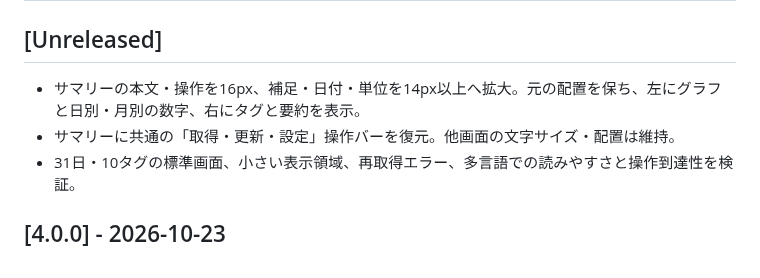
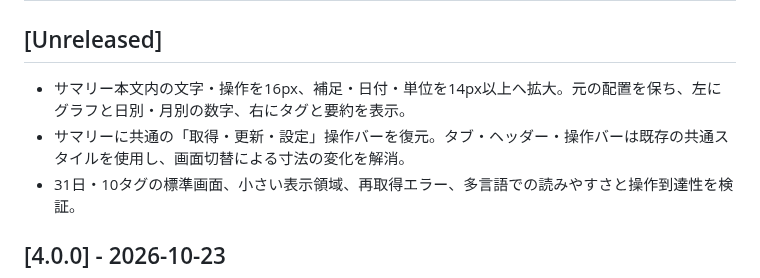
Before and after one commit to t-ueda21/TaskCalendar-Plus, a Markdown page: CHANGELOG.md, the part around the change. GitHub-like rendering.

```diff
--- a/CHANGELOG.md
+++ b/CHANGELOG.md
@@ -2,8 +2,8 @@
 
 ## [Unreleased]
 
-- サマリーの本文・操作を16px、補足・日付・単位を14px以上へ拡大。元の配置を保ち、左にグラフと日別・月別の数字、右にタグと要約を表示。
-- サマリーに共通の「取得・更新・設定」操作バーを復元。他画面の文字サイズ・配置は維持。
+- サマリー本文内の文字・操作を16px、補足・日付・単位を14px以上へ拡大。元の配置を保ち、左にグラフと日別・月別の数字、右にタグと要約を表示。
+- サマリーに共通の「取得・更新・設定」操作バーを復元。タブ・ヘッダー・操作バーは既存の共通スタイルを使用し、画面切替による寸法の変化を解消。
 - 31日・10タグの標準画面、小さい表示領域、再取得エラー、多言語での読みやすさと操作到達性を検証。
 
 ## [4.0.0] - 2026-10-23
```
Also changed, not shown: docs/reviews/summary-readable.md (+6 -6 lines), docs/images/summary-readable/month-10-tags.png, docs/images/summary-readable/month-dark.png, docs/images/summary-readable/month-selected-tags.png, docs/images/summary-readable/year.png, 5 other files.
